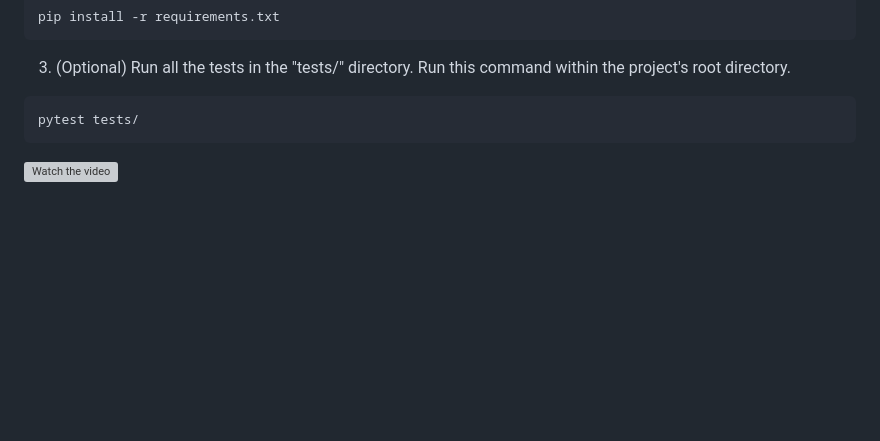
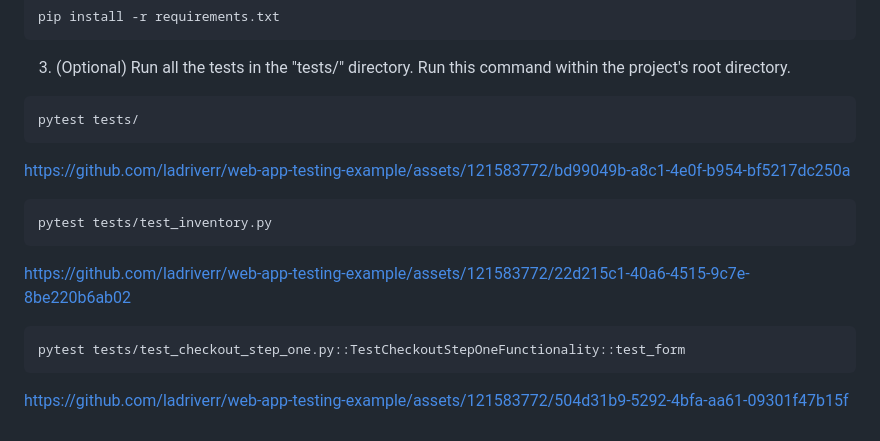
Before and after one commit to mhernandezqa/web-app-testing-example, a Markdown page: README.md, the part around the change. Rendered like a GitHub page; blank space fills up the shorter version; grey boxes are pictures that could not be loaded.

````diff
--- a/README.md
+++ b/README.md
@@ -144,4 +144,12 @@ pip install -r requirements.txt
 ```
 pytest tests/
 ```
-[![Watch the video](https://img.youtube.com/vi/b5fkUCeJwHk/0.jpg)](https://github.com/github/embed/blob/main/docs/ghembed-demo.mp4?raw=true)
+https://github.com/ladriverr/web-app-testing-example/assets/121583772/bd99049b-a8c1-4e0f-b954-bf5217dc250a
+```
+pytest tests/test_inventory.py
+```
+https://github.com/ladriverr/web-app-testing-example/assets/121583772/22d215c1-40a6-4515-9c7e-8be220b6ab02
+```
+pytest tests/test_checkout_step_one.py::TestCheckoutStepOneFunctionality::test_form
+```
+https://github.com/ladriverr/web-app-testing-example/assets/121583772/504d31b9-5292-4bfa-aa61-09301f47b15f
````
